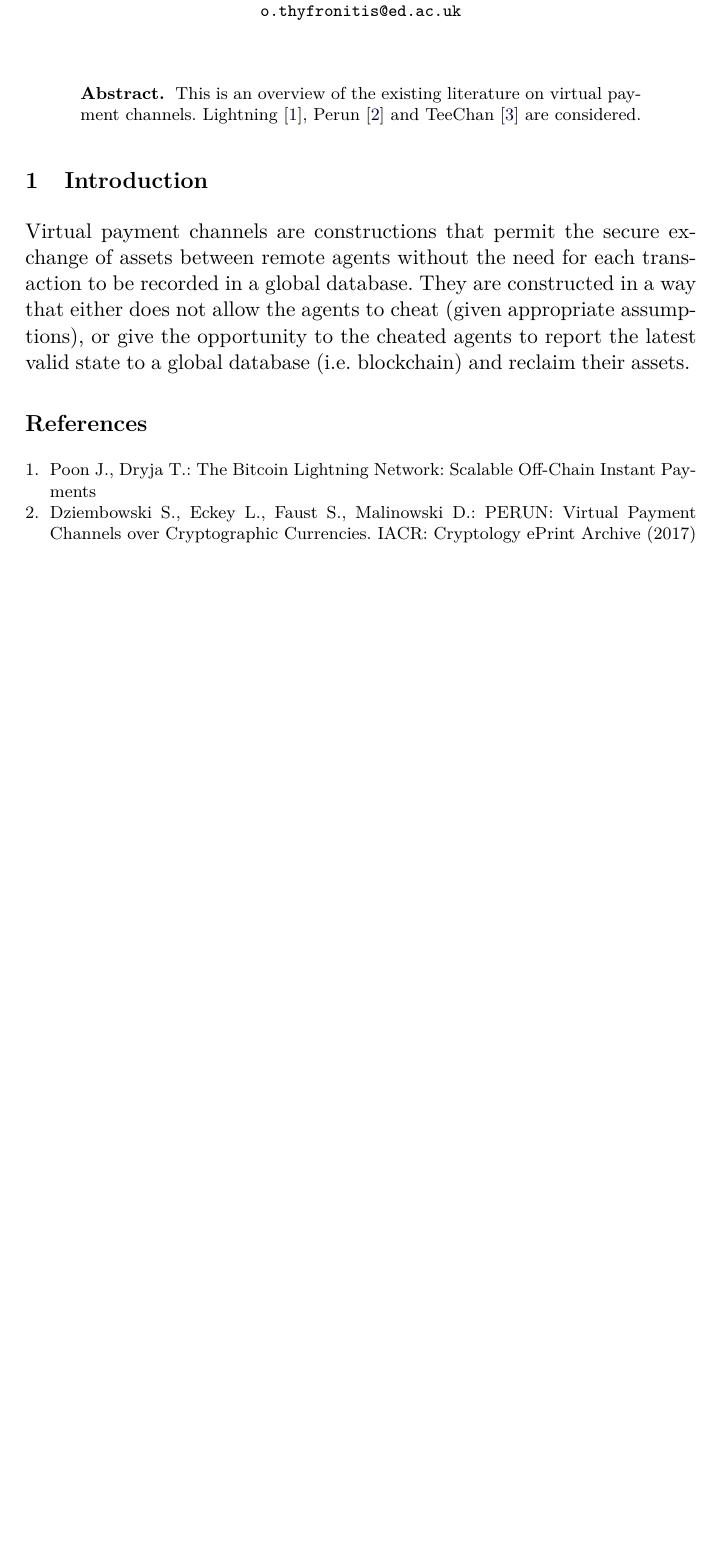
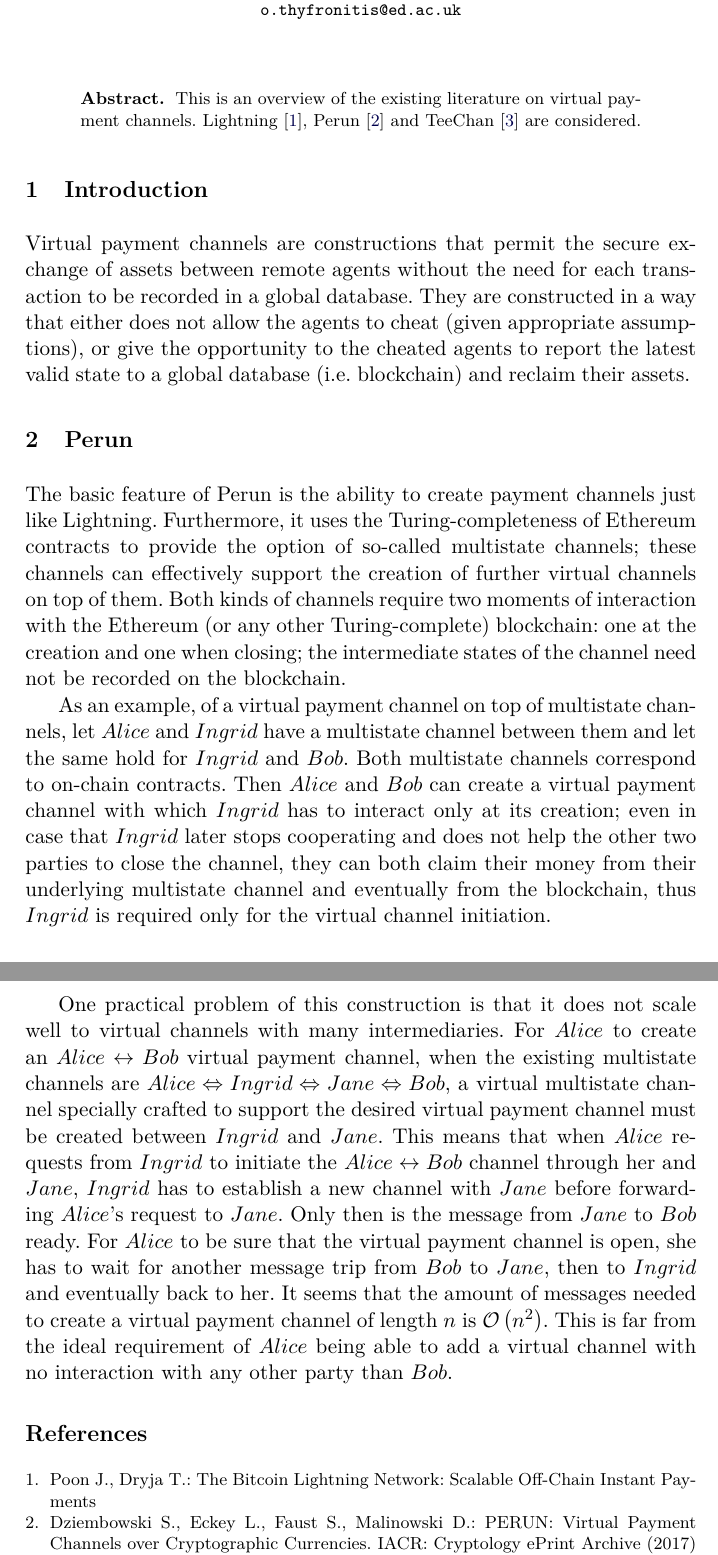
Before and after one commit to OrfeasLitos/PaymentChannels, a LaTeX paper (src/paymentChannels.tex, which reads src/perun.tex): part of the page before the commit and two parts of pages 1 and 2 of 2 after it, the two joined at a grey line, cut so that both start at the same text, the shorter picture padded with empty space. Compiled offline with pdfLaTeX.

Commit message:
Add Perun high level explanation and discussion

```diff
--- /dev/null
+++ b/src/perun.tex
@@ -0,0 +1,32 @@
+\section{Perun}
+  The basic feature of Perun is the ability to create payment channels just like
+  Lightning. Furthermore, it uses the Turing-completeness of Ethereum contracts to provide
+  the option of so-called multistate channels; these channels can effectively support the
+  creation of further virtual channels on top of them. Both kinds of channels require two
+  moments of interaction with the Ethereum (or any other Turing-complete) blockchain: one
+  at the creation and one when closing; the intermediate states of the channel need not be
+  recorded on the blockchain.
+
+  As an example, of a virtual payment channel on top of multistate channels, let $Alice$
+  and $Ingrid$ have a multistate channel between them and let the same hold for $Ingrid$
+  and $Bob$. Both multistate channels correspond to on-chain contracts. Then $Alice$ and
+  $Bob$ can create a virtual payment channel with which $Ingrid$ has to interact only at
+  its creation; even in case that $Ingrid$ later stops cooperating and does not help the
+  other two parties to close the channel, they can both claim their money from their
+  underlying multistate channel and eventually from the blockchain, thus $Ingrid$ is
+  required only for the virtual channel initiation.
+
+  One practical problem of this construction is that it does not scale well to virtual
+  channels with many intermediaries. For $Alice$ to create an $Alice \leftrightarrow Bob$
+  virtual payment channel, when the existing multistate channels are $Alice
+  \Leftrightarrow Ingrid \Leftrightarrow Jane \Leftrightarrow Bob$, a virtual multistate
+  channel specially crafted to support the desired virtual payment channel must be created
+  between $Ingrid$ and $Jane$. This means that when $Alice$ requests from $Ingrid$ to
+  initiate the $Alice \leftrightarrow Bob$ channel through her and $Jane$, $Ingrid$ has to
+  establish a new channel with $Jane$ before forwarding $Alice$'s request to $Jane$. Only
+  then is the message from $Jane$ to $Bob$ ready. For $Alice$ to be sure that the virtual
+  payment channel is open, she has to wait for another message trip from $Bob$ to $Jane$,
+  then to $Ingrid$ and eventually back to her. It seems that the amount of messages needed
+  to create a virtual payment channel of length $n$ is $\mathcal{O}\left(n^2\right)$. This
+  is far from the ideal requirement of $Alice$ being able to add a virtual channel with no
+  interaction with any other party than $Bob$.
```
Also changed, not shown: src/paymentChannels.tex (+1 -0 lines).
